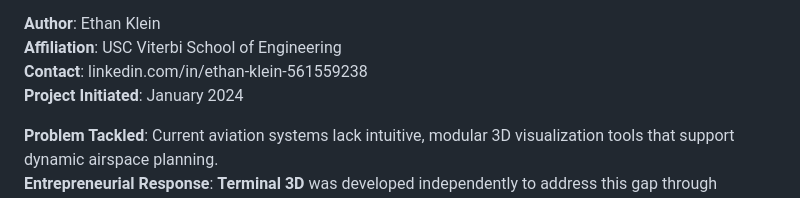
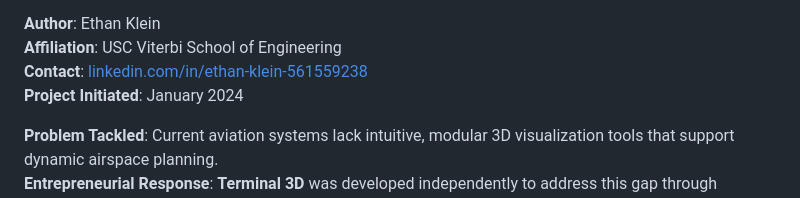
Before and after one commit to e-klein-uscprojects/terminal-3d-airspace-sculptor, a Markdown page: README.md, the part around the change printed below. GitHub-like rendering.

```diff
--- a/README.md
+++ b/README.md
@@ -55,7 +55,7 @@ For **integration inquiries**, **enterprise evaluations**, or **technical corres
 
 **Author**: Ethan Klein
 **Affiliation**: USC Viterbi School of Engineering
-**Contact**: linkedin.com/in/ethan-klein-561559238
+**Contact**: [linkedin.com/in/ethan-klein-561559238](https://www.linkedin.com/in/ethan-klein-561559238)
 **Project Initiated**: January 2024
 
 **Problem Tackled**: Current aviation systems lack intuitive, modular 3D visualization tools that support dynamic airspace planning.
```
Also changed, not shown: other parts of README.md (+1 -1 lines).
